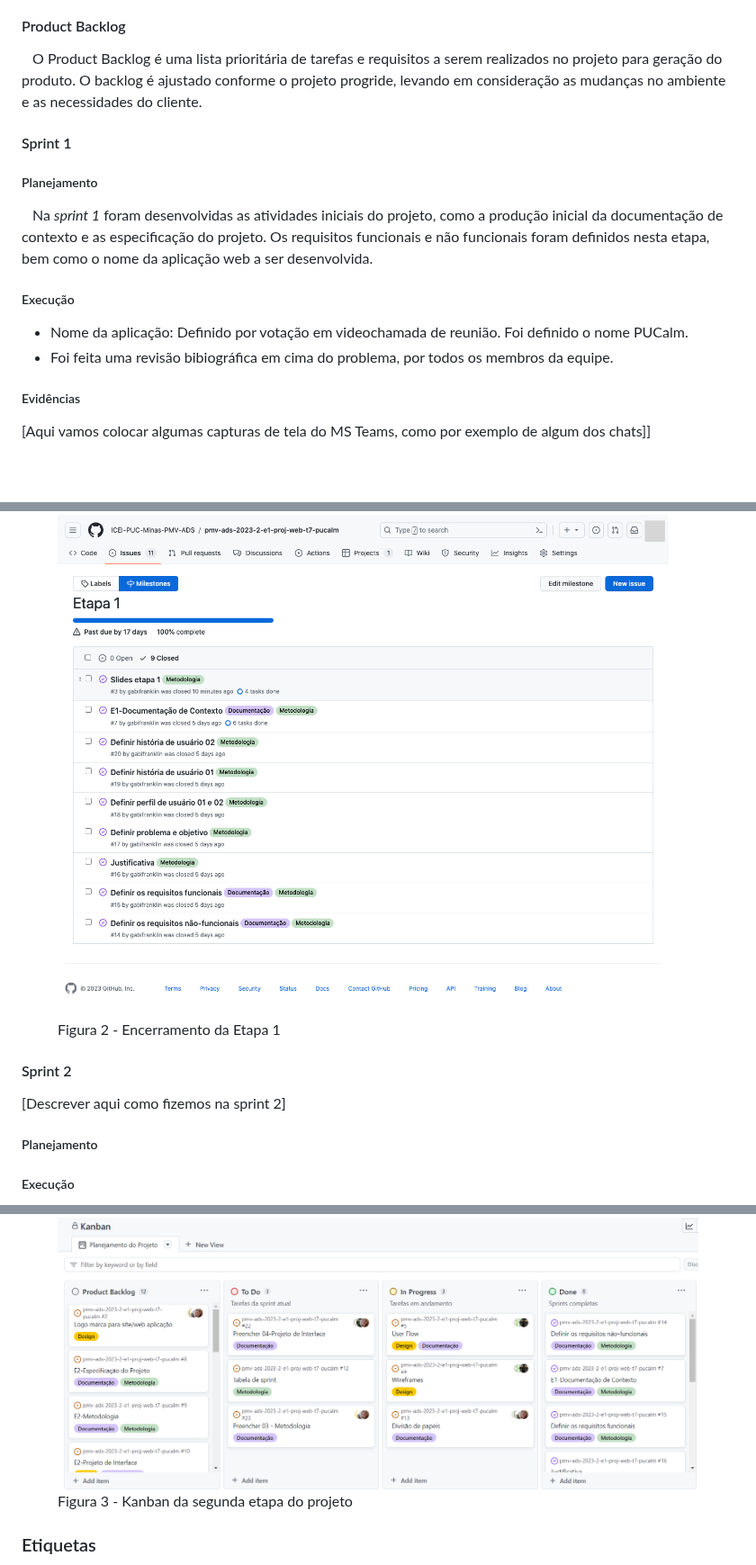
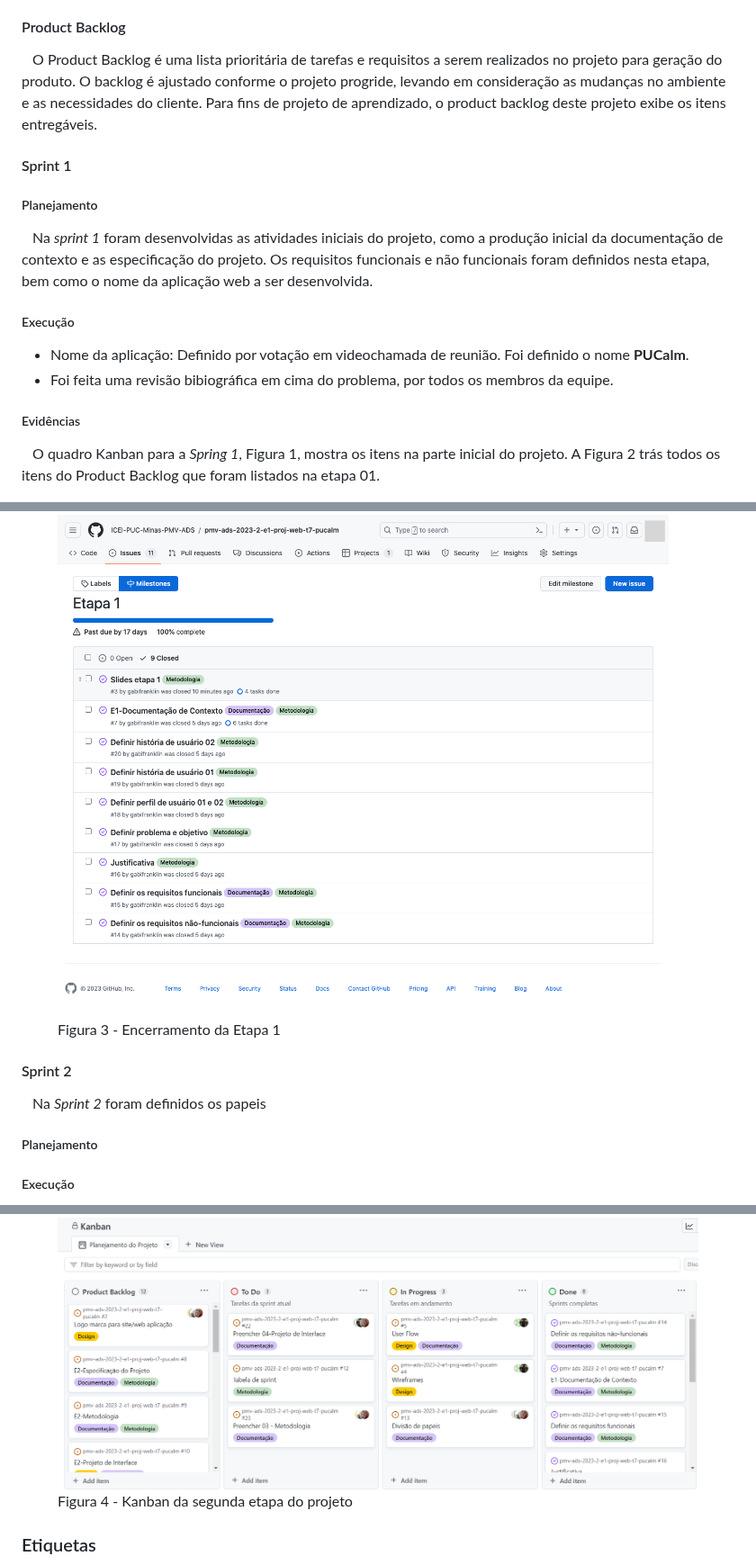
Before and after one commit to ICEI-PUC-Minas-PMV-ADS/pmv-ads-2023-2-e1-proj-web-t7-pucalm, a Markdown page: documentos/03-Metodologia.md, 3 parts joined by grey strips. Shown at 90% size. Drawn GitHub-style; blank space fills up the shorter version.

Commit message:
Update 03-Metodologia.md
Atualização texto Sprint 1

```diff
--- a/documentos/03-Metodologia.md
+++ b/documentos/03-Metodologia.md
@@ -28,7 +28,7 @@
 
 #### Product Backlog
 
-&emsp;O Product Backlog é uma lista prioritária de tarefas e requisitos a serem realizados no projeto para geração do produto. O backlog é ajustado conforme o projeto progride, levando em consideração as mudanças no ambiente e as necessidades do cliente.
+&emsp;O Product Backlog é uma lista prioritária de tarefas e requisitos a serem realizados no projeto para geração do produto. O backlog é ajustado conforme o projeto progride, levando em consideração as mudanças no ambiente e as necessidades do cliente. Para fins de projeto de aprendizado, o product backlog deste projeto exibe os itens entregáveis.
 
 
 #### Sprint 1
@@ -40,12 +40,14 @@
 
 ##### Execução
 
-- Nome da aplicação: Definido por votação em videochamada de reunião. Foi definido o nome PUCalm.
+- Nome da aplicação: Definido por votação em videochamada de reunião. Foi definido o nome **PUCalm**.
 - Foi feita uma revisão bibiográfica em cima do problema, por todos os membros da equipe.
 
 
 ##### Evidências
-[Aqui vamos colocar algumas capturas de tela do MS Teams, como por exemplo de algum dos chats]]
+[Aqui vamos colocar algumas capturas de tela do MS Teams, como por exemplo de algum dos chats.]: #
+
+&emsp;O quadro Kanban para a _Spring 1_, Figura 1, mostra os itens na parte inicial do projeto. A Figura 2 trás todos os itens do Product Backlog que foram listados na etapa 01.
 <figure>
   <img src="https://github.com/ICEI-PUC-Minas-PMV-ADS/pmv-ads-2023-2-e1-proj-web-t7-pucalm/blob/cfef6b87c4588ca04d02a1a1448d1986e59c6cfd/documentos/img/Kanban/Kanban%20etapa%201.png"
    <figcaption>Figura 1 - Kanban da primeira etapa do projeto</figcaption>
@@ -55,16 +63,20 @@
 <figure>
   <img src="https://github.com/ICEI-PUC-Minas-PMV-ADS/pmv-ads-2023-2-e1-proj-web-t7-pucalm/blob/main/documentos/img/Kanban/Etapa-1-Milestone.png"
-    <figcaption>Figura 2 - Encerramento da Etapa 1</figcaption>
+    <figcaption>Figura 3 - Encerramento da Etapa 1</figcaption>
 </figure>
 
 
 #### Sprint 2
-[Descrever aqui como fizemos na sprint 2]
+[Descrever aqui como fizemos na sprint 2]: #
+&emsp;Na _Sprint 2_ foram definidos os papeis
+
+
+
 ##### Planejamento
 ##### Execução
 <figure>
   <img src="https://github.com/ICEI-PUC-Minas-PMV-ADS/pmv-ads-2023-2-e1-proj-web-t7-pucalm/blob/cfef6b87c4588ca04d02a1a1448d1986e59c6cfd/documentos/img/Kanban/Kanban%20etapa%202.png"
-    <figcaption>Figura 3 - Kanban da segunda etapa do projeto</figcaption>
+    <figcaption>Figura 4 - Kanban da segunda etapa do projeto</figcaption>
 </figure>
 
 ### Etiquetas
```
Also changed, not shown: other parts of documentos/03-Metodologia.md (+8 -2 lines).
